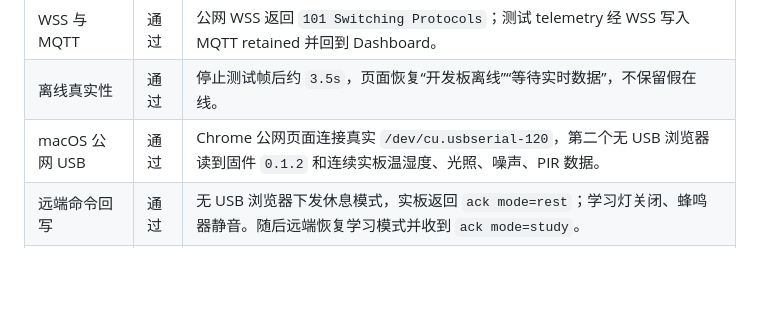
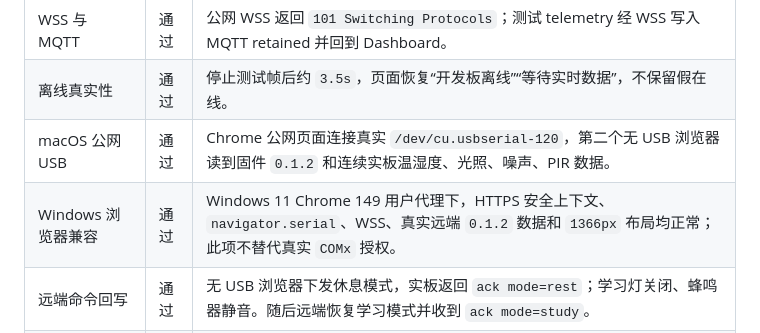
Before and after one commit to lostmyukii/zhihuishenghuohkxiao1, a Markdown page: 开发文档.md, the part around the change. GitHub-like rendering; blank space fills up the shorter version.

Commit message:
docs: record windows browser compatibility check

```diff
--- a/开发文档.md
+++ b/开发文档.md
@@ -500,6 +500,7 @@ GPIO14 DHT11 -> 2s 稳定采样 -> telemetry 温湿度 -> Dashboard/OLED 同步
 | WSS 与 MQTT | 通过 | 公网 WSS 返回 `101 Switching Protocols`；测试 telemetry 经 WSS 写入 MQTT retained 并回到 Dashboard。 |
 | 离线真实性 | 通过 | 停止测试帧后约 `3.5s`，页面恢复“开发板离线”“等待实时数据”，不保留假在线。 |
 | macOS 公网 USB | 通过 | Chrome 公网页面连接真实 `/dev/cu.usbserial-120`，第二个无 USB 浏览器读到固件 `0.1.2` 和连续实板温湿度、光照、噪声、PIR 数据。 |
+| Windows 浏览器兼容 | 通过 | Windows 11 Chrome 149 用户代理下，HTTPS 安全上下文、`navigator.serial`、WSS、真实远端 `0.1.2` 数据和 `1366px` 布局均正常；此项不替代真实 `COMx` 授权。 |
 | 远端命令回写 | 通过 | 无 USB 浏览器下发休息模式，实板返回 `ack mode=rest`；学习灯关闭、蜂鸣器静音。随后远端恢复学习模式并收到 `ack mode=study`。 |
 | 手机布局 | 通过 | `390px` 宽度无横向溢出，云端状态可读，浏览器控制台零错误。 |
 | 服务隔离 | 通过 | 三个 `smartlife-primary-*` 服务 active；四个 `smartlife-junior-*` 服务保持 active，Nginx 检查通过。 |
```
Also changed, not shown: 1 other file.
